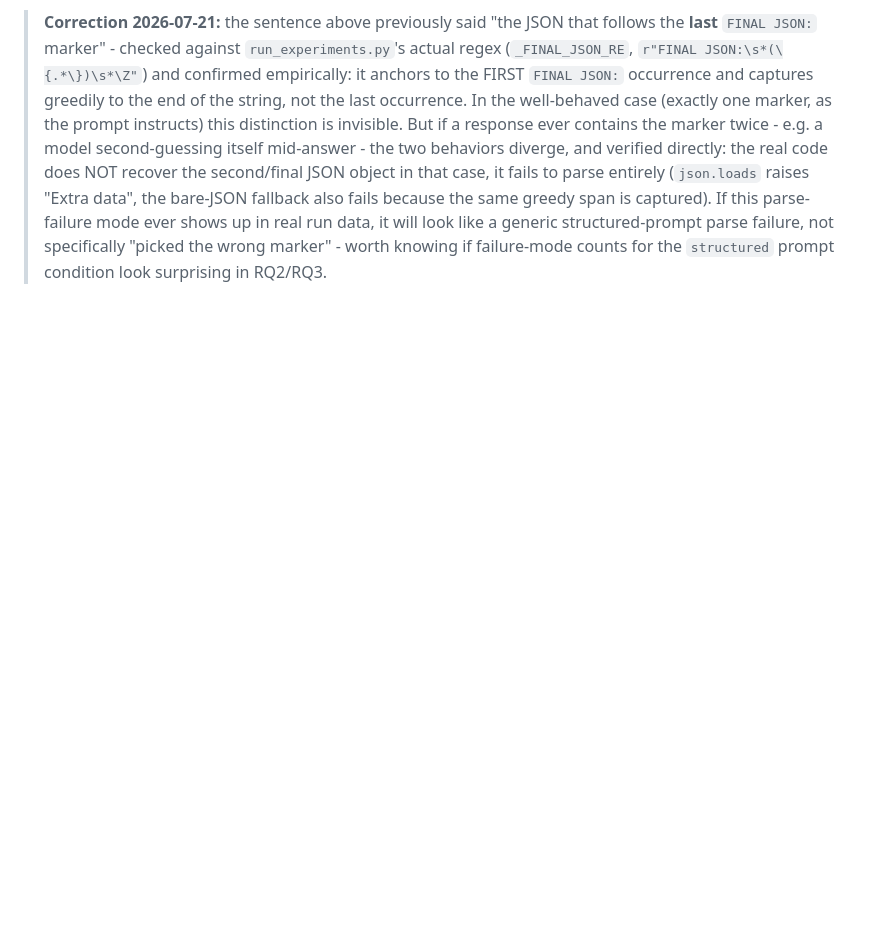
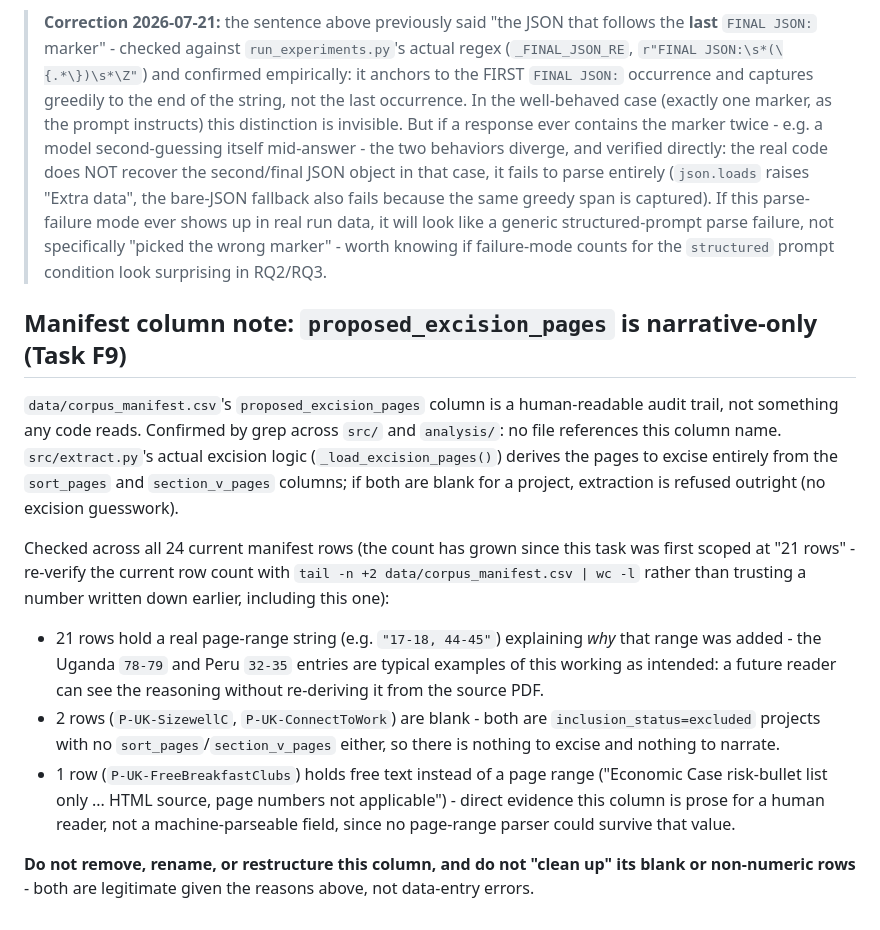
Before and after one commit to smadhu6364-beep/public-reproducible-benchmark, a Markdown page: paper/methodology_notes.md, the part around the change. GitHub-like rendering; blank space fills up the shorter version.

Commit message:
Close F9: document proposed_excision_pages as narrative/audit-only, confirmed across all 24 current manifest rows

```diff
--- a/paper/methodology_notes.md
+++ b/paper/methodology_notes.md
@@ -125,3 +125,35 @@ structured prompt to JSON-only output and move the reasoning to internal only.)
 > generic structured-prompt parse failure, not specifically "picked the wrong
 > marker" - worth knowing if failure-mode counts for the `structured` prompt
 > condition look surprising in RQ2/RQ3.
+
+## Manifest column note: `proposed_excision_pages` is narrative-only (Task F9)
+
+`data/corpus_manifest.csv`'s `proposed_excision_pages` column is a
+human-readable audit trail, not something any code reads. Confirmed by
+grep across `src/` and `analysis/`: no file references this column name.
+`src/extract.py`'s actual excision logic (`_load_excision_pages()`) derives
+the pages to excise entirely from the `sort_pages` and `section_v_pages`
+columns; if both are blank for a project, extraction is refused outright
+(no excision guesswork).
+
+Checked across all 24 current manifest rows (the count has grown since
+this task was first scoped at "21 rows" - re-verify the current row count
+with `tail -n +2 data/corpus_manifest.csv | wc -l` rather than trusting a
+number written down earlier, including this one):
+
+- 21 rows hold a real page-range string (e.g. `"17-18, 44-45"`) explaining
+  *why* that range was added - the Uganda `78-79` and Peru `32-35` entries
+  are typical examples of this working as intended: a future reader can see
+  the reasoning without re-deriving it from the source PDF.
+- 2 rows (`P-UK-SizewellC`, `P-UK-ConnectToWork`) are blank - both are
+  `inclusion_status=excluded` projects with no `sort_pages`/`section_v_pages`
+  either, so there is nothing to excise and nothing to narrate.
+- 1 row (`P-UK-FreeBreakfastClubs`) holds free text instead of a page
+  range ("Economic Case risk-bullet list only ... HTML source, page numbers
+  not applicable") - direct evidence this column is prose for a human
+  reader, not a machine-parseable field, since no page-range parser could
+  survive that value.
+
+**Do not remove, rename, or restructure this column, and do not "clean up"
+its blank or non-numeric rows** - both are legitimate given the reasons
+above, not data-entry errors.
```
